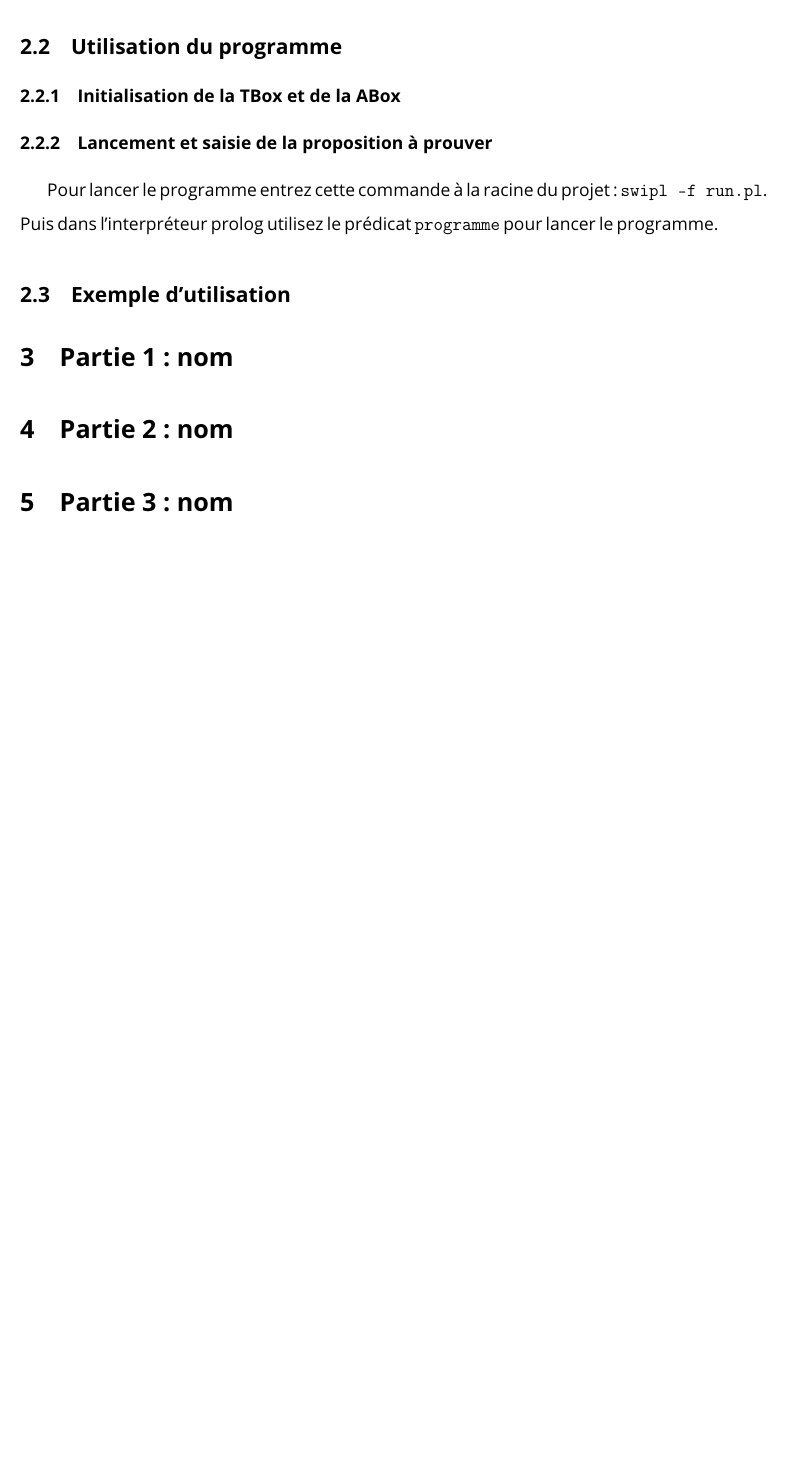
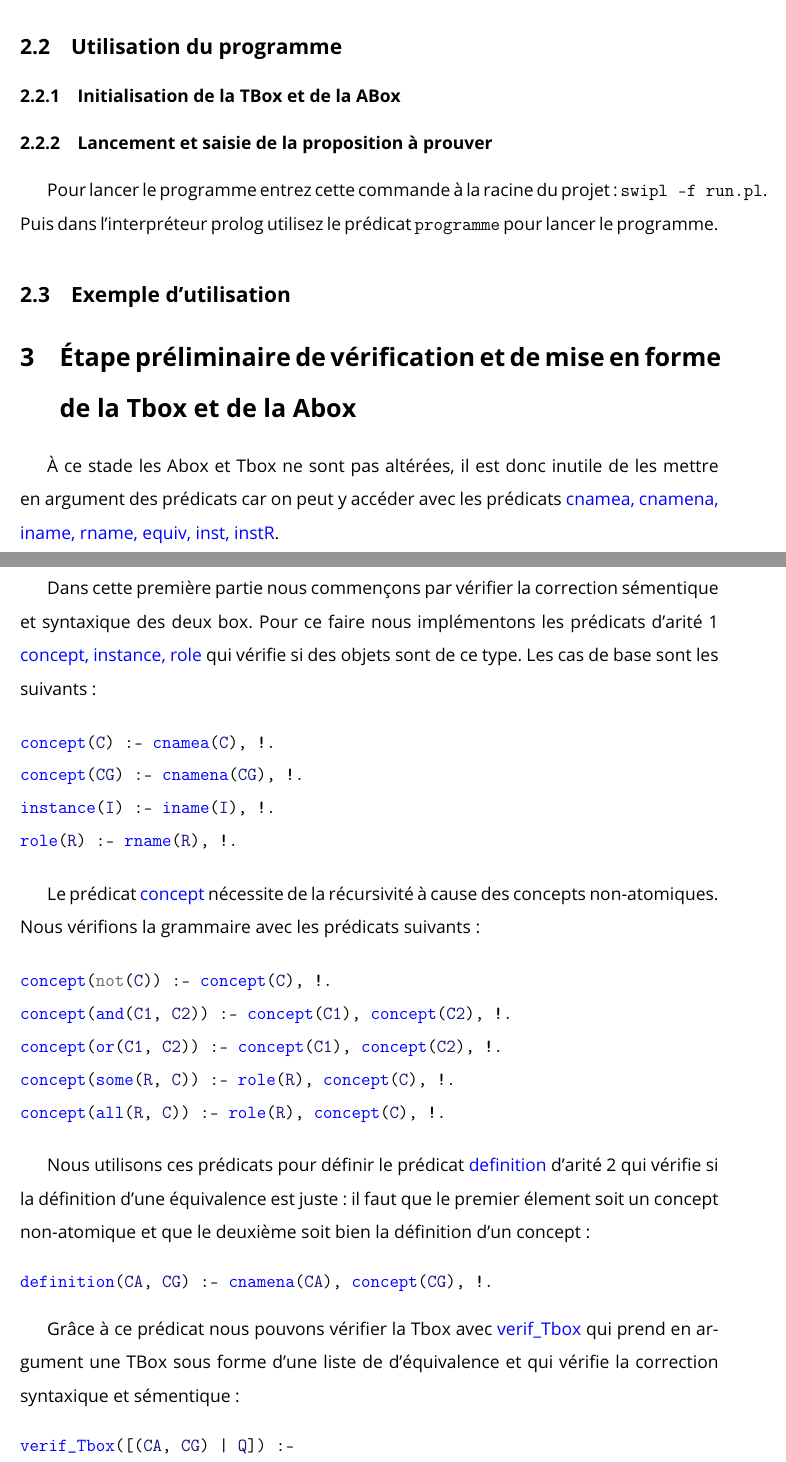
Before and after one commit to CharlesAttend/ALC-Tableau-Logic, a LaTeX document (Rapport/Rapport_projet.tex): part of page 3 of 3 before the commit and two parts of pages 3 and 4 of 6 after it, the two joined at a grey line, cut so that both start at the same text, the shorter picture padded with empty space. Compiled offline with pdfLaTeX.

Commit message:
partie 1 commencée

```diff
--- a/Rapport/Rapport_projet.tex
+++ b/Rapport/Rapport_projet.tex
@@ -15,6 +15,8 @@
 \usepackage{media9}
 \usepackage{makecell}
 \usepackage{url}
+\usepackage{minted}
+\usepackage{xcolor}
 % \usepackage{lineno}
 % \linenumbers
 
@@ -87,8 +89,38 @@ Pour lancer le programme entrez cette commande à la racine du projet : \verb|sw
 
 \subsection{Exemple d'utilisation}
 
-\section{Partie 1 : nom}
 
-\section{Partie 2 : nom}
+\section{\'Etape préliminaire de vérification et de mise en forme de la Tbox et de la Abox}
+\`A ce stade les Abox et Tbox ne sont pas altérées, il est donc inutile de les mettre en argument des prédicats car on peut y accéder avec les prédicats \color{blue}cnamea, cnamena, iname, rname, equiv, inst, instR\color{black}.
+\subsection{Correction syntaxique et sémentique}
+Dans cette première partie nous commençons par vérifier la correction sémentique et syntaxique des deux box. Pour ce faire nous implémentons les prédicats d'arité 1 \color{blue}concept, instance, role\color{black}\ qui vérifie si des objets sont de ce type. Les cas de base sont les suivants :
 
-\section{Partie 3 : nom}
+\begin{minted}{prolog}
+concept(C) :- cnamea(C), !.
+concept(CG) :- cnamena(CG), !.
+instance(I) :- iname(I), !.
+role(R) :- rname(R), !.
+\end{minted}
+
+Le prédicat \color{blue}concept\color{black}\ nécessite de la récursivité à cause des concepts non-atomiques. Nous vérifions la grammaire avec les prédicats suivants :
+
+\begin{minted}{prolog}
+concept(not(C)) :- concept(C), !.
+concept(and(C1, C2)) :- concept(C1), concept(C2), !.
+concept(or(C1, C2)) :- concept(C1), concept(C2), !.
+concept(some(R, C)) :- role(R), concept(C), !.
+concept(all(R, C)) :- role(R), concept(C), !.
+\end{minted}
+
+Nous utilisons ces prédicats pour définir le prédicat \color{blue}definition\color{black}\ d'arité 2 qui vérifie si la définition d'une équivalence est juste : il faut que le premier élement soit un concept non-atomique et que le deuxième soit bien la définition d'un concept :
+\begin{minted}{prolog}
+definition(CA, CG) :- cnamena(CA), concept(CG), !.
+\end{minted}
+
+Grâce à ce prédicat nous pouvons vérifier la Tbox avec \color{blue}verif\_Tbox\color{black}\ qui prend en argument une TBox sous forme d'une liste de d'équivalence et qui vérifie la correction syntaxique et sémentique :
+\begin{minted}{prolog}
+verif_Tbox([(CA, CG) | Q]) :-
+    definition(CA, CG),
+    verif_Tbox(Q).
+verif_Tbox([]).
+\end{minted}
```
Also changed, not shown: Rapport/Rapport_projet.tex (30 more changed lines).
